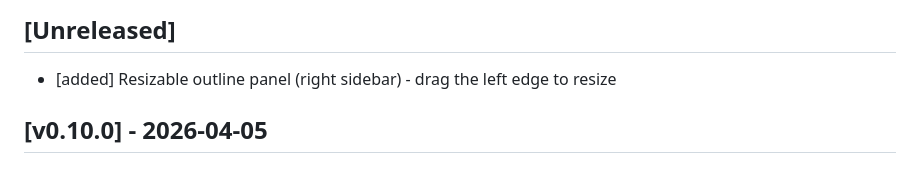
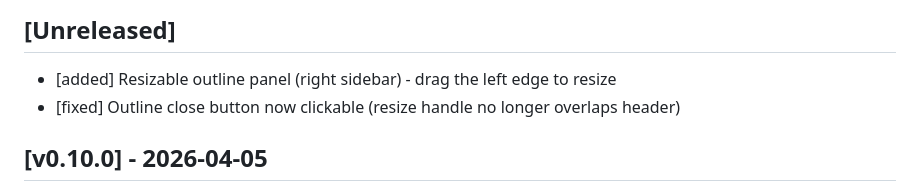
Before and after one commit to nvquanghuy/repoview, a Markdown page: CHANGELOG.md, the part around the change. GitHub-like rendering.

Commit message:
Add changelog entry for outline close button fix
Co-Authored-By: Claude Opus 4.6 <noreply@anthropic.com>

```diff
--- a/CHANGELOG.md
+++ b/CHANGELOG.md
@@ -3,6 +3,7 @@
 ## [Unreleased]
 
 - [added] Resizable outline panel (right sidebar) - drag the left edge to resize
+- [fixed] Outline close button now clickable (resize handle no longer overlaps header)
 
 ## [v0.10.0] - 2026-04-05
 
```
